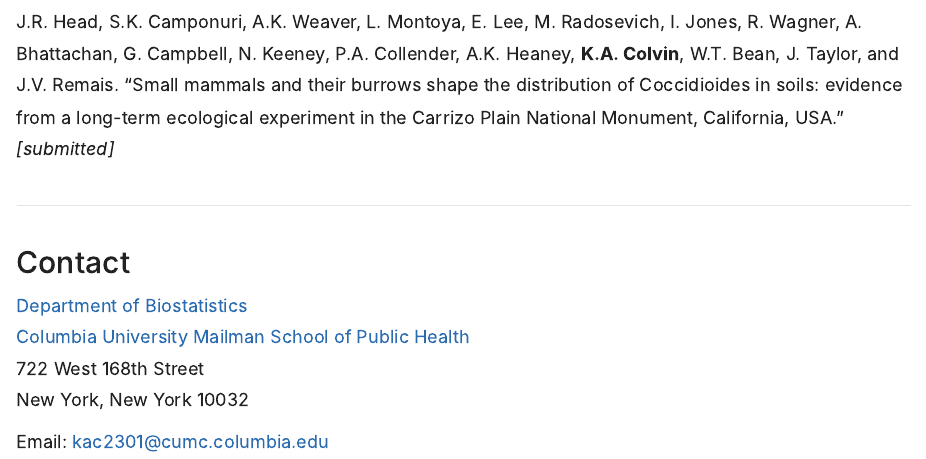
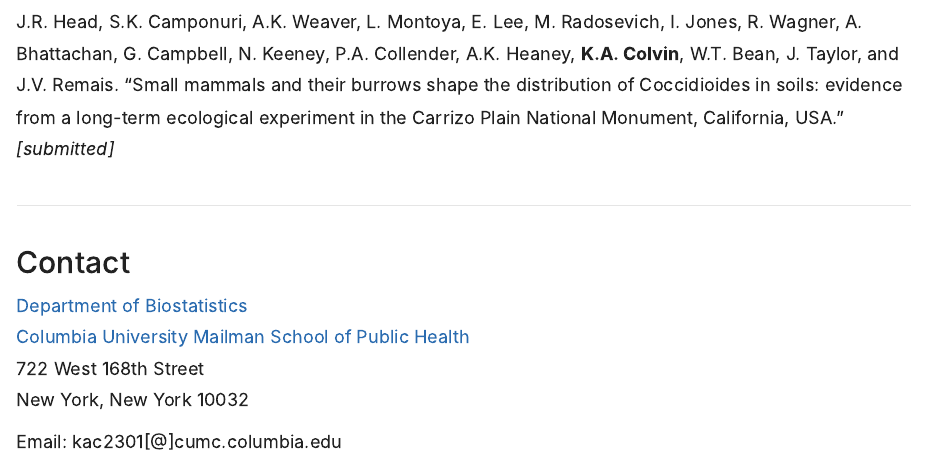
Before and after one commit to kaaateco/kaaateco.github.io, an R Markdown document (index.Rmd): the page in a window 1100 px wide, from 1490 px down. The pictures show the output file index.html that the author committed with the source, opened offline; library style sheets and scripts come from the installed R packages.

Commit message:
Email fix

```diff
--- a/index.Rmd
+++ b/index.Rmd
@@ -162,12 +162,8 @@ New York, New York 10032<br>
 </p>
 
 <p>
-
 Email:
-<a href="mailto:kac2301@cumc.columbia.edu">
-kac2301@cumc.columbia.edu
-</a>
-
+kac2301[@]cumc.columbia.edu
 </p>
 
 </section>
```
Also changed, not shown: index.html, 1 other file.
